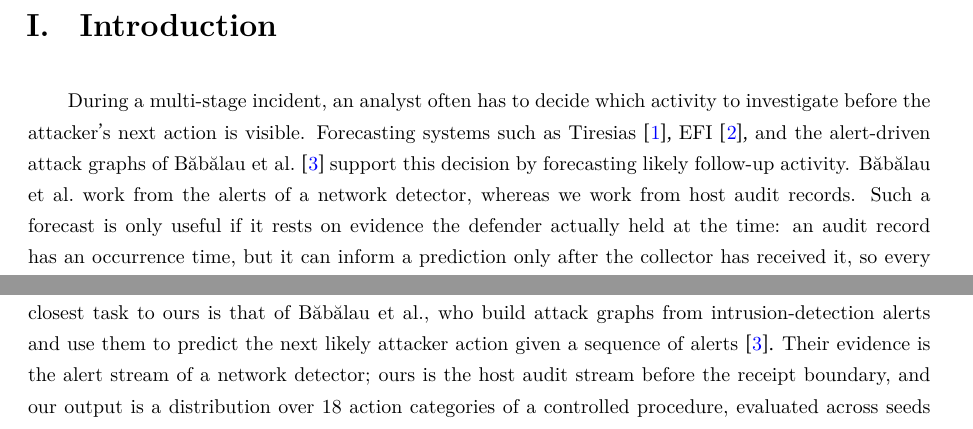
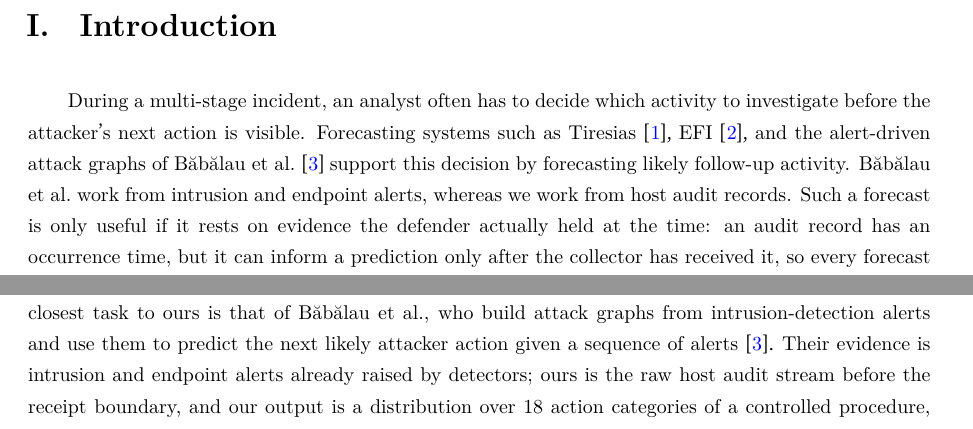
Before and after one commit to pyk-kentech/-, a LaTeX thesis (kentech.tex, which reads main/prophet/01_introduction.tex, main/prophet/02_related_work.tex): two parts of pages 13 and 16 of 83, joined at a grey line, cut so that both start at the same text. Compiled offline with XeLaTeX.

Commit message:
paper: fix broken table row, residual exclusion per contract, Babalau evidence wording (round-10 P1s)

```diff
--- a/main/prophet/01_introduction.tex
+++ b/main/prophet/01_introduction.tex
@@ -7,7 +7,7 @@ Forecasting systems such as Tiresias~\cite{shen2018tiresias},
 EFI~\cite{zhu2024nip}, and the alert-driven attack graphs of
 B\u{a}b\u{a}lau et al.~\cite{babalau2024forecasting} support this
 decision by forecasting likely follow-up activity. B\u{a}b\u{a}lau et
-al.\ work from the alerts of a network detector, whereas we work from
+al.\ work from intrusion and endpoint alerts, whereas we work from
 host audit records. Such a forecast is only useful if it rests
 on evidence the defender actually held at the time: an audit record has
 an occurrence time, but it can inform a prediction only after the
--- a/main/prophet/02_related_work.tex
+++ b/main/prophet/02_related_work.tex
@@ -63,8 +63,8 @@ Learned forecasters work from observed event streams rather than from a
 configuration model. The closest task to ours is that of
 B\u{a}b\u{a}lau et al., who build attack graphs from intrusion-detection
 alerts and use them to predict the next likely attacker action given a
-sequence of alerts~\cite{babalau2024forecasting}. Their evidence is the
-alert stream of a network detector; ours is the host audit stream
+sequence of alerts~\cite{babalau2024forecasting}. Their evidence is
+intrusion and endpoint alerts already raised by detectors; ours is the raw host audit stream
 before the receipt boundary, and our output is a distribution over 18
 action categories of a controlled procedure, evaluated across seeds and
 under benign workloads that the labeled training runs do not contain.
```
Also changed, not shown: main/prophet/04_method.tex (+5 -3 lines), main/prophet/02_related_work.tex (2 more changed lines).
